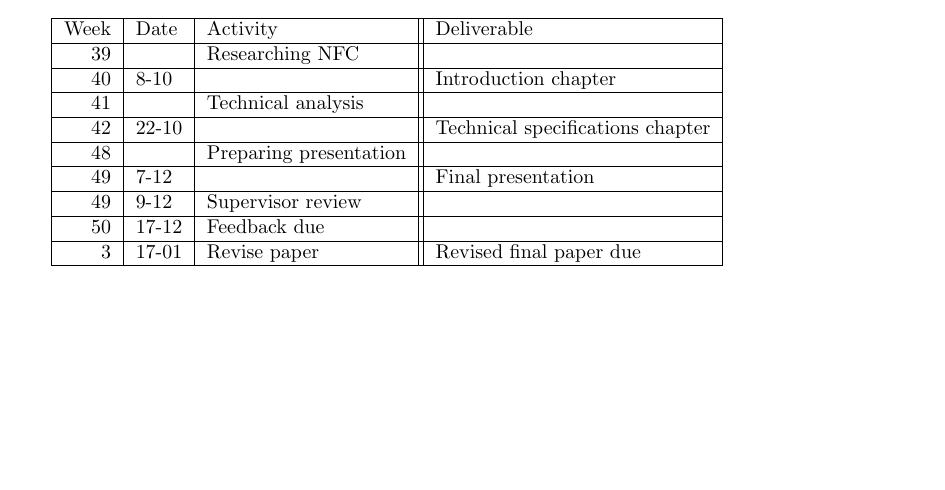
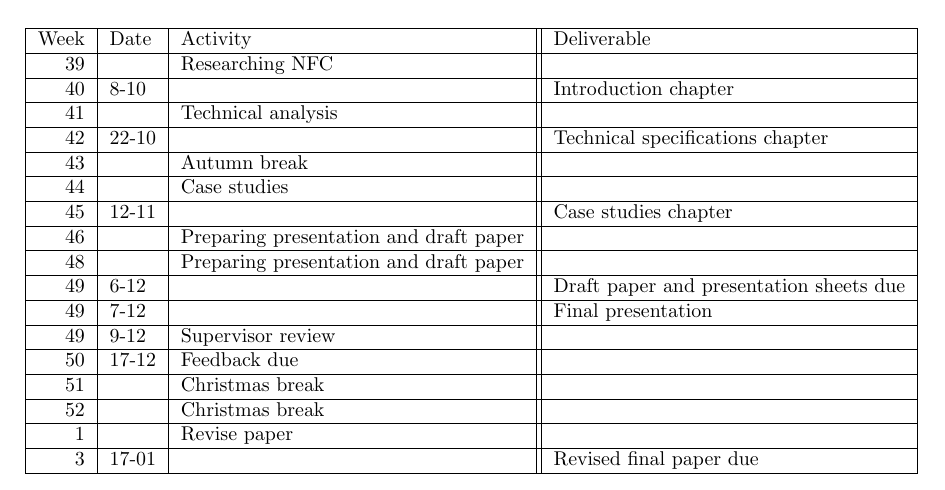
Before and after one commit to aczid/rdr1_nfc, a LaTeX document (proposal/proposal.tex): part of page 2 of 2, cut so that both start at the same text, the shorter picture padded with empty space. Compiled offline with pdfLaTeX.

Commit message:
Appended time table

```diff
--- a/proposal/proposal.tex
+++ b/proposal/proposal.tex
@@ -104,11 +104,19 @@ We would like to also include a case study of an NFC system implementation. This
     40 & 8-10 & & Introduction chapter \\ \hline
     41 &  & Technical analysis & \\ \hline
     42 &22-10 & & Technical specifications chapter \\ \hline
-    48 & & Preparing presentation & \\ \hline
+    43 & & Autumn break & \\ \hline
+    44 & & Case studies & \\ \hline
+    45 & 12-11& & Case studies chapter\\ \hline
+    46 & & Preparing presentation and draft paper & \\ \hline
+    48 & & Preparing presentation and draft paper & \\ \hline
+    49 & 6-12 & & Draft paper and presentation sheets due \\ \hline
     49 & 7-12 & & Final presentation  \\ \hline
     49 & 9-12 & Supervisor review & \\ \hline
     50 & 17-12 & Feedback due & \\ \hline
-    3 & 17-01 & Revise paper & Revised final paper due \\ \hline
+    51 & & Christmas break & \\ \hline
+    52 & & Christmas break & \\ \hline
+    1 & & Revise paper & \\ \hline
+    3 & 17-01 & & Revised final paper due \\ \hline
   \end{tabular}
 \end{center}
 
```
